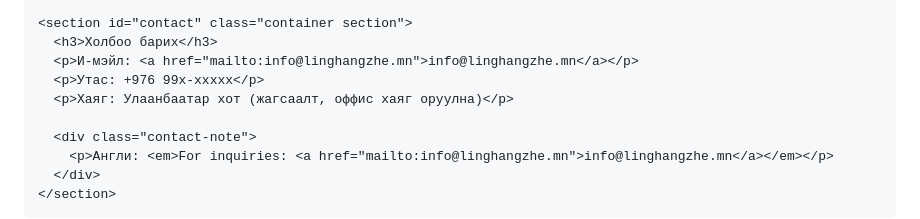
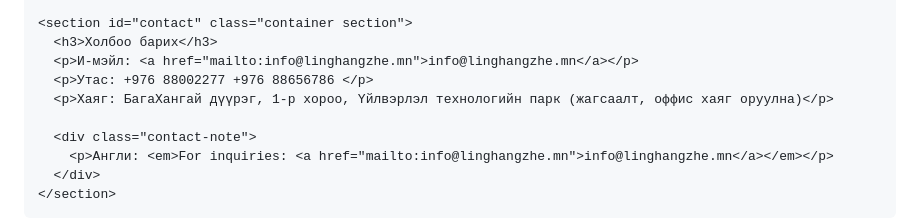
Before and after one commit to tumurbaatargantur100-cyber/LING_HANGZHE, a Markdown page: README.md, the part around the change. Drawn GitHub-style.

Commit message:
Update contact information in README.md

```diff
--- a/README.md
+++ b/README.md
@@ -57,8 +57,8 @@
     <section id="contact" class="container section">
       <h3>Холбоо барих</h3>
       <p>И-мэйл: <a href="mailto:info@linghangzhe.mn">info@linghangzhe.mn</a></p>
-      <p>Утас: +976 99x-xxxxx</p>
-      <p>Хаяг: Улаанбаатар хот (жагсаалт, оффис хаяг оруулна)</p>
+      <p>Утас: +976 88002277 +976 88656786 </p>
+      <p>Хаяг: БагаХангай дүүрэг, 1-р хороо, Үйлвэрлэл технологийн парк (жагсаалт, оффис хаяг оруулна)</p>
 
       <div class="contact-note">
         <p>Англи: <em>For inquiries: <a href="mailto:info@linghangzhe.mn">info@linghangzhe.mn</a></em></p>
```
